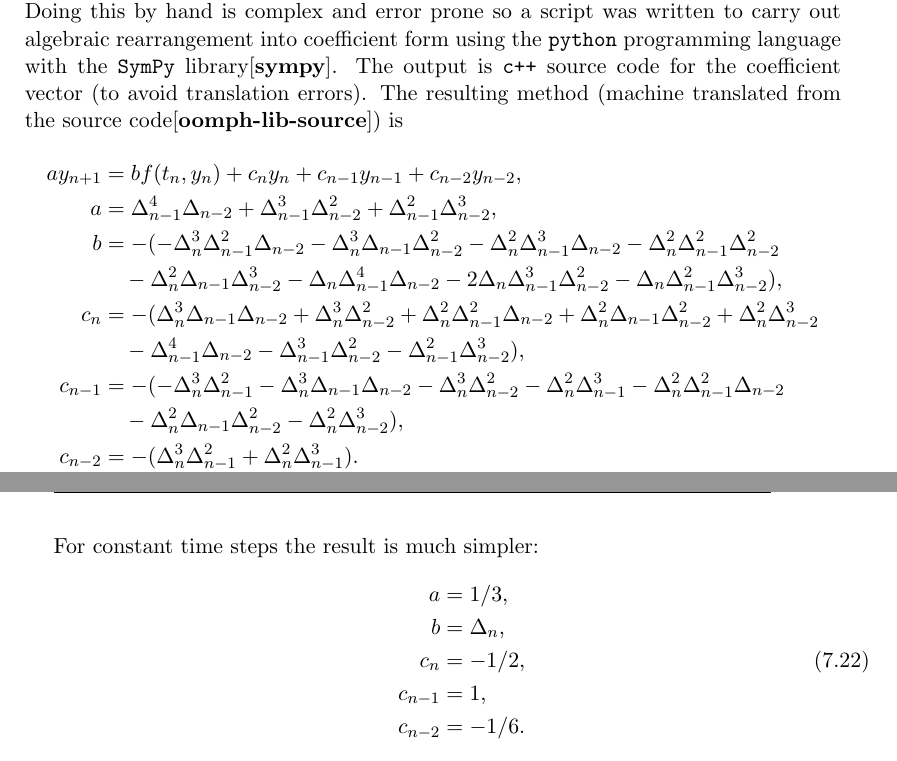
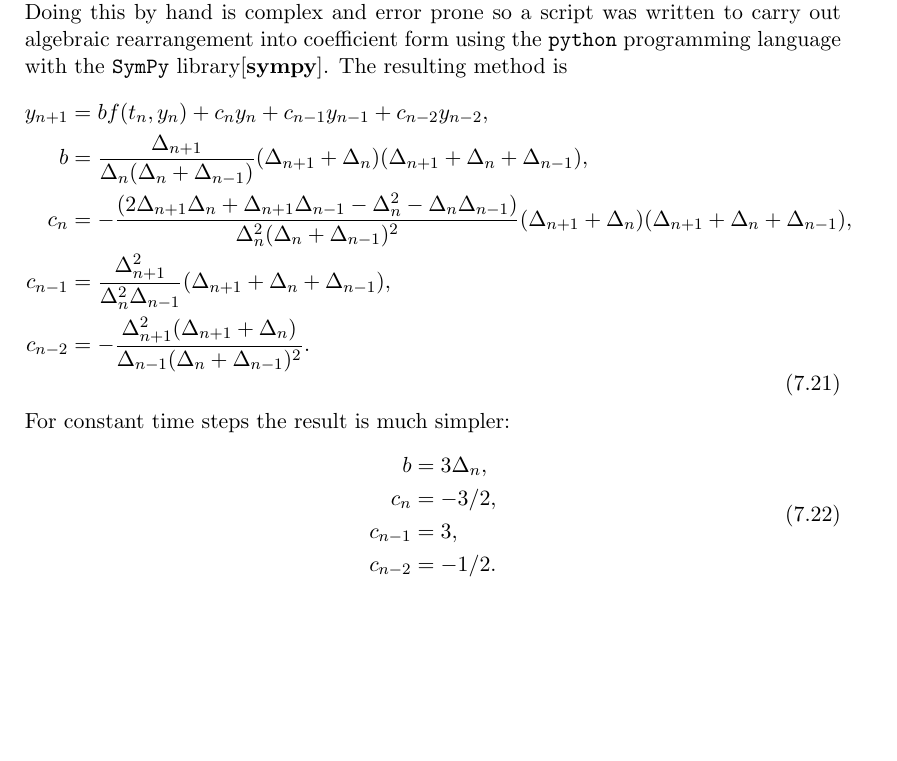
Before and after one commit to davidshepherd7/thesis, a LaTeX thesis (main.tex, which reads midpoint.tex): two parts of pages 66 and 67 of 109 before the commit and part of page 66 of 109 after it, the two joined at a grey line, cut so that both start at the same text, the shorter picture padded with empty space. Compiled offline with pdfLaTeX.

Commit message:
Update eBDF3 method

```diff
--- a/midpoint.tex
+++ b/midpoint.tex
@@ -301,30 +301,14 @@ Unfortunately we are interested in the third order method, so:
   \end{aligned}
 \end{equation}
 Doing this by hand is complex and error prone so a script was written to carry out algebraic rearrangement into coefficient form using the \texttt{python} programming language with the \texttt{SymPy} library\cite{sympy}.
-The output is \texttt{c++} source code for the coefficient vector (to avoid translation errors).
-The resulting method (machine translated from the source code\cite[src/generic/explicit_timesteppers.cc:EBDF3::set_weights]{oomph-lib-source}) is
+The resulting method is
 \begin{equation}
   \label{eqn:ebdf-coeffs}
   \begin{aligned}
-    a y_{n+1} &= b f(t_n, y_n) + c_n y_n + c_{n-1} y_{n-1} + c_{n-2} y_{n-2}, \\
-    a &= \dtx{n-1}^4 \dtx{n-2}  + \dtx{n-1}^3 \dtx{n-2}^2
-    + \dtx{n-1}^2 \dtx{n-2}^3 , \\
-    b &= -(-\dtn^3 \dtx{n-1}^2 \dtx{n-2}  - \dtn^3 \dtx{n-1} \dtx{n-2}^2
-    - \dtn^2 \dtx{n-1}^3 \dtx{n-2}
-    - \dtn^2 \dtx{n-1}^2 \dtx{n-2}^2  \\
-     & \quad - \dtn^2 \dtx{n-1} \dtx{n-2}^3  - \dtn \dtx{n-1}^4 \dtx{n-2}
-     - 2\dtn \dtx{n-1}^3 \dtx{n-2}^2
-     - \dtn \dtx{n-1}^2 \dtx{n-2}^3), \\
-    c_n &= -(\dtn^3 \dtx{n-1} \dtx{n-2}  + \dtn^3 \dtx{n-2}^2
-    + \dtn^2 \dtx{n-1}^2 \dtx{n-2}
-    + \dtn^2 \dtx{n-1} \dtx{n-2}^2  + \dtn^2 \dtx{n-2}^3 \\
-    &\quad - \dtx{n-1}^4 \dtx{n-2}  - \dtx{n-1}^3 \dtx{n-2}^2
-    - \dtx{n-1}^2 \dtx{n-2}^3 ), \\
-    c_{n-1} & = -(-\dtn^3 \dtx{n-1}^2  - \dtn^3 \dtx{n-1} \dtx{n-2}
-    - \dtn^3 \dtx{n-2}^2  - \dtn^2 \dtx{n-1}^3
-    - \dtn^2 \dtx{n-1}^2 \dtx{n-2} \\
-    &\quad - \dtn^2 \dtx{n-1} \dtx{n-2}^2
-    - \dtn^2 \dtx{n-2}^3 ), \\
-    c_{n-2} &= -(\dtn^3 \dtx{n-1}^2  + \dtn^2 \dtx{n-1}^3 ).
+    y_{n+1} &= b f(t_n, y_n) + c_n y_n + c_{n-1} y_{n-1} + c_{n-2} y_{n-2}, \\
+    b &= \frac{\dtx{n+1}}{\dtn (\dtn + \dtx{n-1})} (\dtx{n+1} + \dtn) (\dtx{n+1} + \dtn + \dtx{n-1}) ,\\
+    c_n &= - \frac{ (2 \dtx{n+1} \dtn + \dtx{n+1} \dtx{n-1} - \dtn^{2} - \dtn \dtx{n-1}) }{\dtn^{2} (\dtn + \dtx{n-1})^{2}} (\dtx{n+1} + \dtn) (\dtx{n+1} + \dtn + \dtx{n-1}),\\
+    c_{n-1} &= \frac{\dtx{n+1}^{2}}{\dtn^{2} \dtx{n-1}} (\dtx{n+1} + \dtn + \dtx{n-1}) ,\\
+    c_{n-2} &= - \frac{\dtx{n+1}^{2} (\dtx{n+1} + \dtn)}{\dtx{n-1} (\dtn + \dtx{n-1})^{2}}.
   \end{aligned}
 \end{equation}
@@ -335,11 +316,10 @@ Include code generation script in oomph-lib?
 For constant time steps the result is much simpler:
 \begin{equation}
   \begin{aligned}
-    a &= 1/3, \\
-    b &= \dtn,\\
-    c_n &= -1/2,\\
-    c_{n-1} & = 1,\\
-    c_{n-2} &= -1/6.
+    b &= 3\dtn,\\
+    c_n &= -3/2,\\
+    c_{n-1} & = 3,\\
+    c_{n-2} &= -1/2.
   \end{aligned}
 \end{equation}
 This matches with the result in \cite[pg. 364]{HairerNorsettWanner}.
```
Also changed, not shown: midpoint.tex (3 more changed lines).
